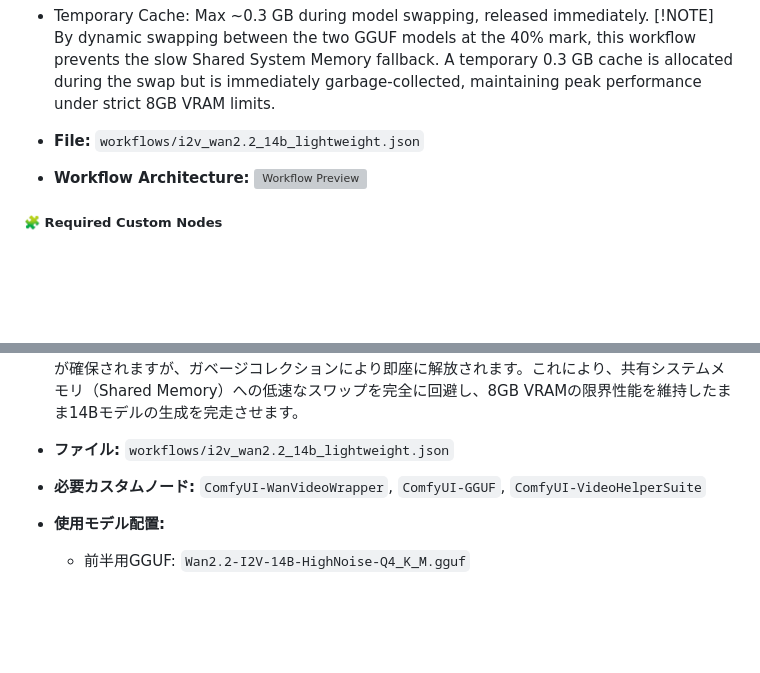
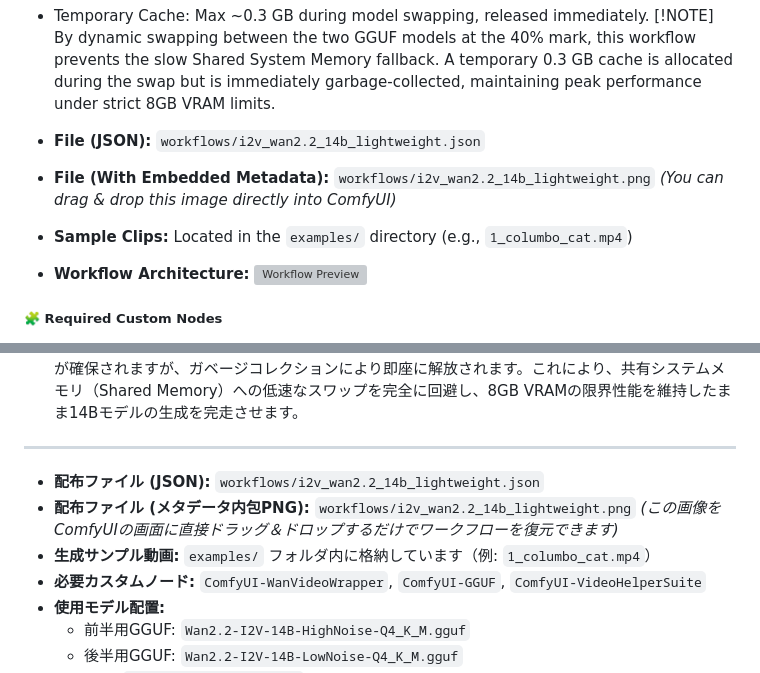
Before and after one commit to v8turbo420517-prog/vram8gb_comfyui_wan2.2, a Markdown page: README.md, 2 parts joined by grey strips. Rendered like a GitHub page; blank space fills up the shorter version; grey boxes are pictures that could not be loaded.

```diff
--- a/README.md
+++ b/README.md
@@ -48,7 +48,9 @@ It dynamically switches between two different GGUF quantization models: a **High
 [!NOTE]
 By dynamic swapping between the two GGUF models at the 40% mark, this workflow prevents the slow Shared System Memory fallback. A temporary 0.3 GB cache is allocated during the swap but is immediately garbage-collected, maintaining peak performance under strict 8GB VRAM limits.
 
-* **File:** `workflows/i2v_wan2.2_14b_lightweight.json`
+* **File (JSON):** `workflows/i2v_wan2.2_14b_lightweight.json`
+* **File (With Embedded Metadata):** `workflows/i2v_wan2.2_14b_lightweight.png` *(You can drag & drop this image directly into ComfyUI)*
+* **Sample Clips:** Located in the `examples/` directory (e.g., `1_columbo_cat.mp4`)
 * **Workflow Architecture:**
   ![Workflow Preview](workflows/i2v_wan2.2_14b_lightweight.png)
 
@@ -96,7 +98,11 @@ VRAM 8GB環境でのOOMを回避しつつ、妥協のない挙動を得るため
 [!NOTE]
 40%のステップを境に前後段でモデルを動的に切り替える（スワップする）際、一時的に約0.3GBのキャッシュが確保されますが、ガベージコレクションにより即座に解放されます。これにより、共有システムメモリ（Shared Memory）への低速なスワップを完全に回避し、8GB VRAMの限界性能を維持したまま14Bモデルの生成を完走させます。
 
-* **ファイル:** `workflows/i2v_wan2.2_14b_lightweight.json`
+---
+
+* **配布ファイル (JSON):** `workflows/i2v_wan2.2_14b_lightweight.json`
+* **配布ファイル (メタデータ内包PNG):** `workflows/i2v_wan2.2_14b_lightweight.png` *(この画像をComfyUIの画面に直接ドラッグ＆ドロップするだけでワークフローを復元できます)*
+* **生成サンプル動画:** `examples/` フォルダ内に格納しています（例: `1_columbo_cat.mp4`）
 * **必要カスタムノード:** `ComfyUI-WanVideoWrapper`, `ComfyUI-GGUF`, `ComfyUI-VideoHelperSuite`
 * **使用モデル配置:**
   * 前半用GGUF: `Wan2.2-I2V-14B-HighNoise-Q4_K_M.gguf`
```
